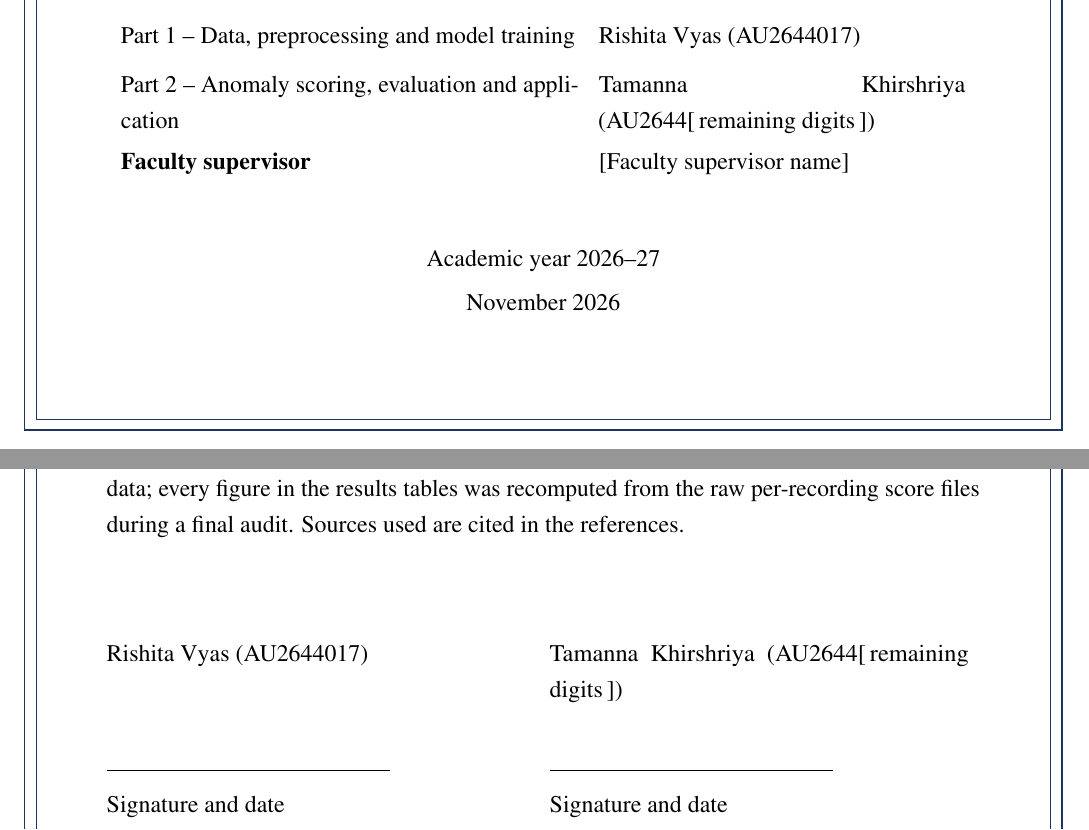
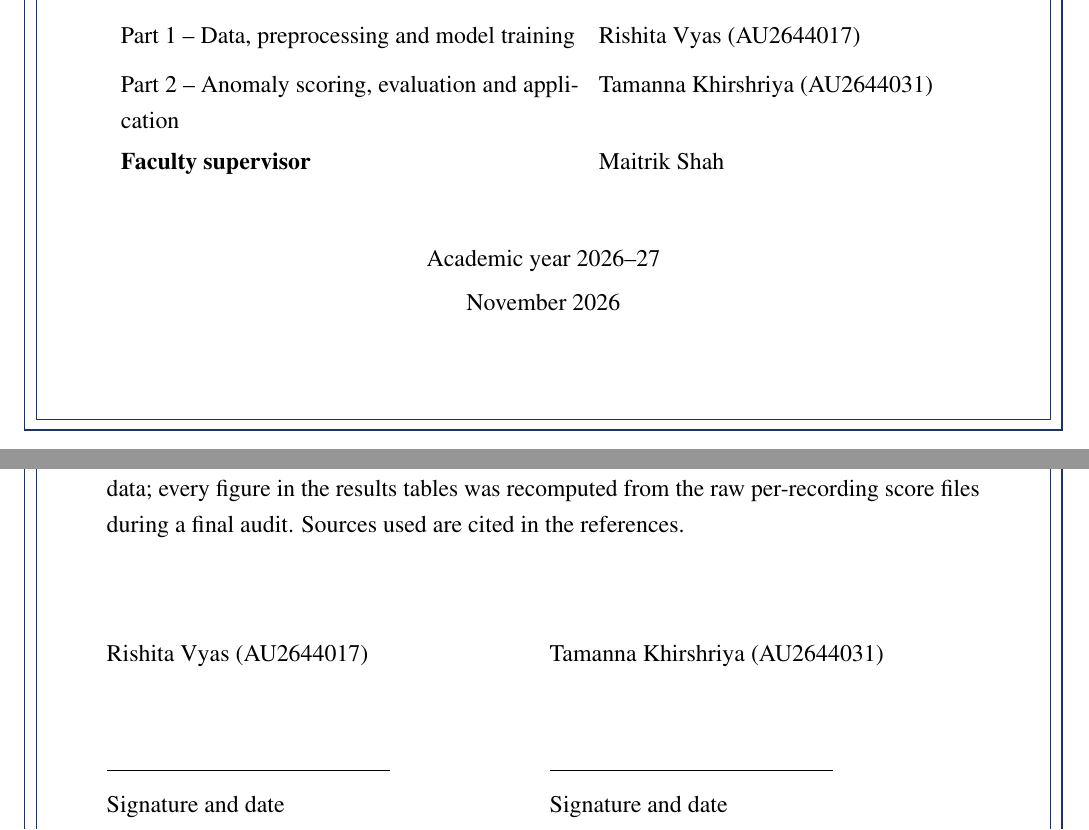
Before and after one commit to Rishita-ai/dcase, a LaTeX thesis (report_latex/main.tex): two parts of pages 1 and 2 of 41, joined at a grey line, cut so that both start at the same text. Compiled offline with pdfLaTeX.

Commit message:
Update main.tex

```diff
--- a/report_latex/main.tex
+++ b/report_latex/main.tex
@@ -66,15 +66,15 @@
 \renewcommand{\topfraction}{0.85}\renewcommand{\bottomfraction}{0.6}\renewcommand{\textfraction}{0.1}\renewcommand{\floatpagefraction}{0.75}
 
 % ======================= FILL IN BEFORE SUBMISSION =======================
-\newcommand{\universityName}{[University / Institute name]}
+\newcommand{\universityName}{Ahmedabad University}
 \newcommand{\departmentName}{Department of Computer Science and Engineering}
 \newcommand{\programmeName}{M.Tech. in Computer Science and Engineering (AI and Data Science)}
 \newcommand{\courseName}{AI Laboratory}
 \newcommand{\studentOne}{Rishita Vyas}
 \newcommand{\studentOneId}{AU2644017}
 \newcommand{\studentTwo}{Tamanna Khirshriya}
-\newcommand{\studentTwoId}{AU2644[\,remaining digits\,]}
-\newcommand{\supervisorName}{[Faculty supervisor name]}
+\newcommand{\studentTwoId}{AU2644031}
+\newcommand{\supervisorName}{Maitrik Shah}
 \newcommand{\academicYear}{2026--27}
 \newcommand{\submissionMonth}{November 2026}
 % ==========================================================================
```
